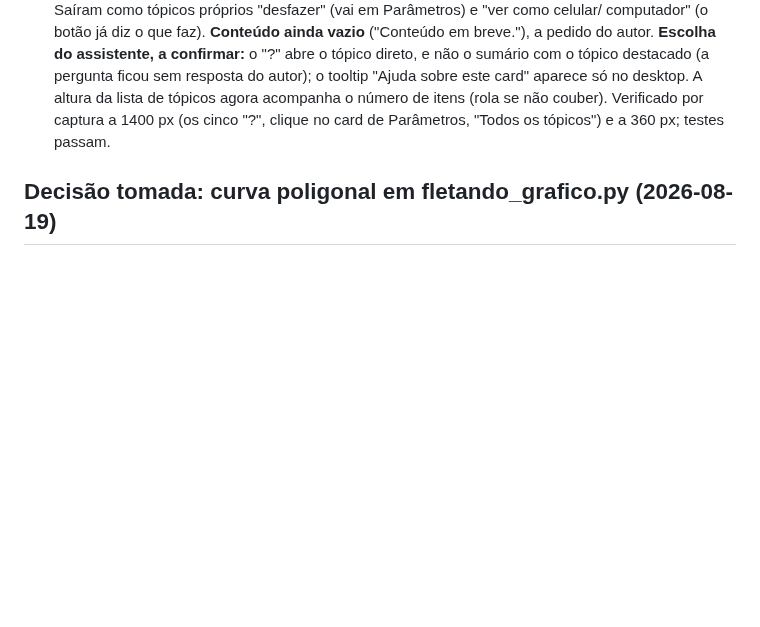
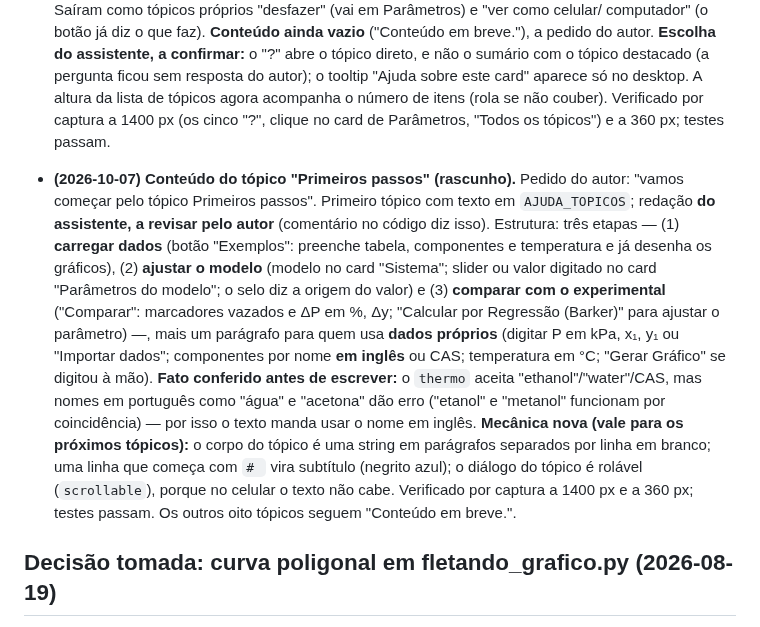
Before and after one commit to Lins84/equilibrio-fases-GE-tcc, a Markdown page: CLAUDE.md, the part around the change. Drawn GitHub-style; blank space fills up the shorter version.

Commit message:
Registra no CLAUDE.md o conteudo do topico Primeiros passos
Co-Authored-By: Claude Sonnet 5.5 <noreply@anthropic.com>
Claude-Session: https://claude.ai/code/session_01WwSpmiVg22iEBkypokyGWe

```diff
--- a/CLAUDE.md
+++ b/CLAUDE.md
@@ -2698,6 +2698,27 @@ confiáveis**, e por isso as mais defensáveis perante a banca.
   não couber). Verificado por captura a 1400 px (os cinco "?", clique no card de
   Parâmetros, "Todos os tópicos") e a 360 px; testes passam.
 
+- **(2026-10-07) Conteúdo do tópico "Primeiros passos" (rascunho).** Pedido do
+  autor: "vamos começar pelo tópico Primeiros passos". Primeiro tópico com
+  texto em `AJUDA_TOPICOS`; redação **do assistente, a revisar pelo autor**
+  (comentário no código diz isso). Estrutura: três etapas — (1) **carregar
+  dados** (botão "Exemplos": preenche tabela, componentes e temperatura e já
+  desenha os gráficos), (2) **ajustar o modelo** (modelo no card "Sistema";
+  slider ou valor digitado no card "Parâmetros do modelo"; o selo diz a origem
+  do valor) e (3) **comparar com o experimental** ("Comparar": marcadores vazados
+  e ΔP em %, Δy; "Calcular por Regressão (Barker)" para ajustar o parâmetro) —,
+  mais um parágrafo para quem usa **dados próprios** (digitar P em kPa, x₁, y₁ ou
+  "Importar dados"; componentes por nome **em inglês** ou CAS; temperatura em
+  °C; "Gerar Gráfico" se digitou à mão). **Fato conferido antes de escrever:** o
+  `thermo` aceita "ethanol"/"water"/CAS, mas nomes em português como "água" e
+  "acetona" dão erro ("etanol" e "metanol" funcionam por coincidência) — por isso o
+  texto manda usar o nome em inglês. **Mecânica nova (vale para os próximos
+  tópicos):** o corpo do tópico é uma string em parágrafos separados por linha em
+  branco; uma linha que começa com `# ` vira subtítulo (negrito azul); o diálogo do
+  tópico é rolável (`scrollable`), porque no celular o texto não cabe. Verificado
+  por captura a 1400 px e a 360 px; testes passam. Os outros oito tópicos seguem
+  "Conteúdo em breve.".
+
 ## Decisão tomada: curva poligonal em fletando_grafico.py (2026-08-19)
 
 **Contexto (levantado em 2026-08-10):** comparando visualmente
```
